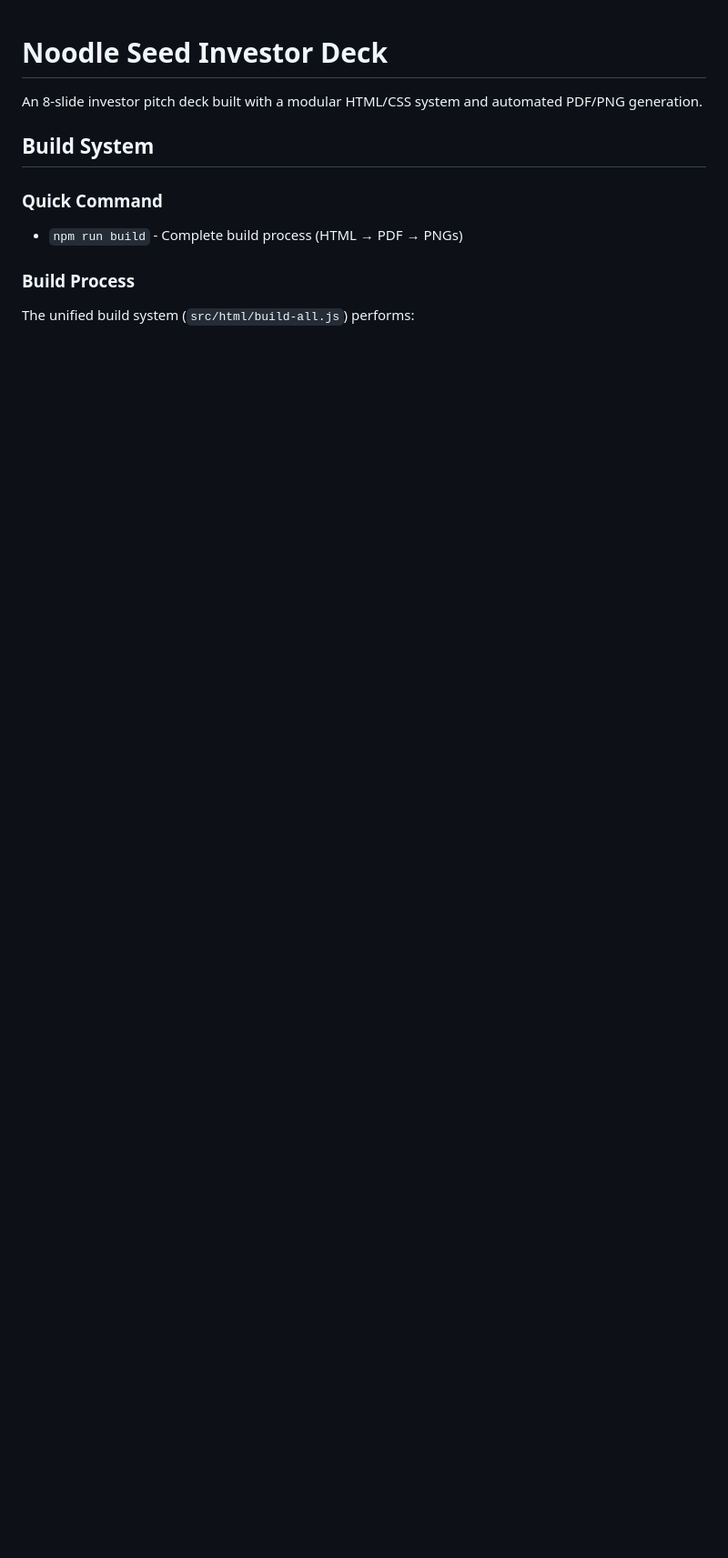
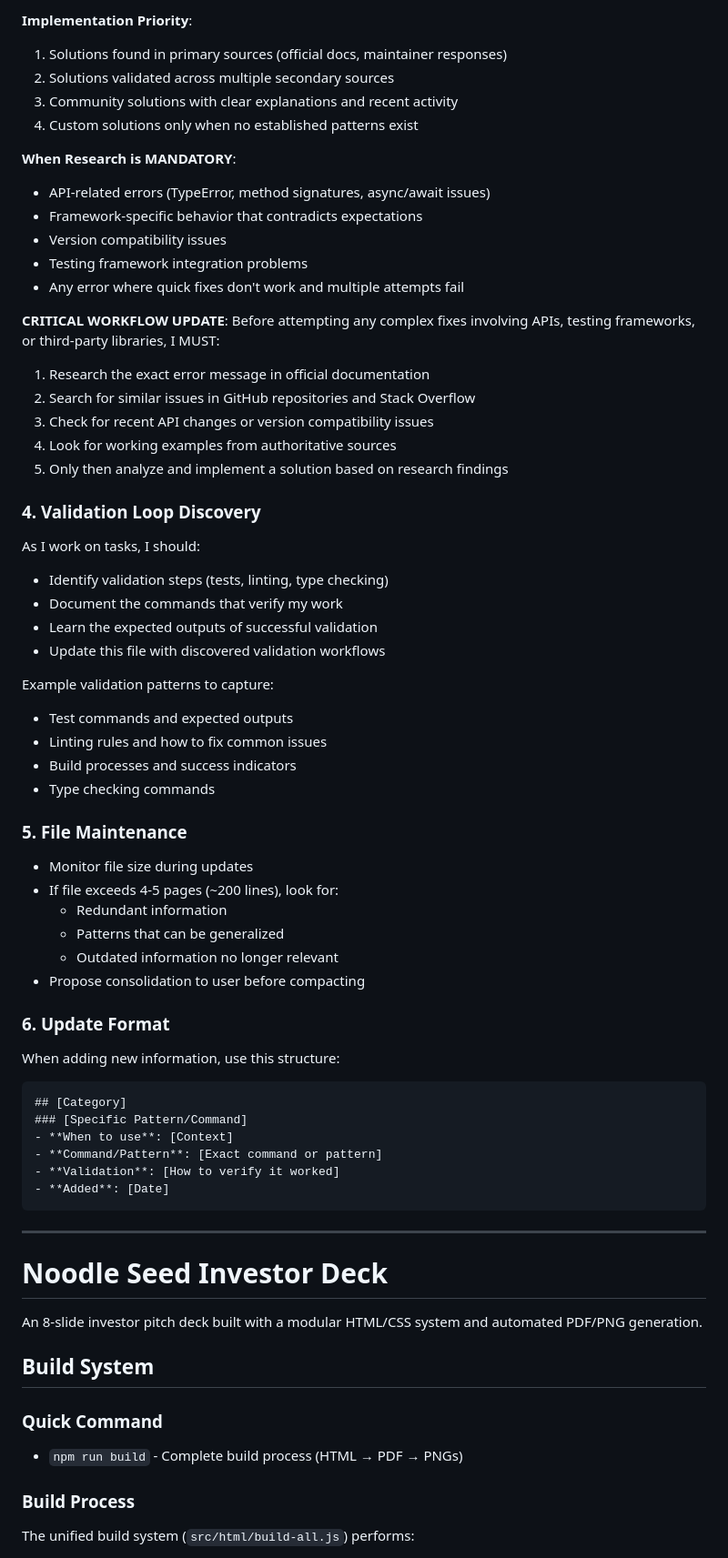
Before and after one commit to NoodleSeed-com/calix-deck, a Markdown page: CLAUDE.md, the part around the change printed below. Shown: that part at 91% size. Rendered like a GitHub page; blank space fills up the shorter version.

Commit message:
feat: Expand CLAUDE.md with comprehensive learning protocols, validation workflows, and research guidelines for improved self-learning and user assistance

````diff
--- a/CLAUDE.md
+++ b/CLAUDE.md
@@ -1,3 +52,57 @@
+**Implementation Priority**:
+1. Solutions found in primary sources (official docs, maintainer responses)
+2. Solutions validated across multiple secondary sources
+3. Community solutions with clear explanations and recent activity
+4. Custom solutions only when no established patterns exist
+
+**When Research is MANDATORY**:
+- API-related errors (TypeError, method signatures, async/await issues)
+- Framework-specific behavior that contradicts expectations
+- Version compatibility issues
+- Testing framework integration problems
+- Any error where quick fixes don't work and multiple attempts fail
+
+**CRITICAL WORKFLOW UPDATE**: Before attempting any complex fixes involving APIs, testing frameworks, or third-party libraries, I MUST:
+1. Research the exact error message in official documentation
+2. Search for similar issues in GitHub repositories and Stack Overflow
+3. Check for recent API changes or version compatibility issues
+4. Look for working examples from authoritative sources
+5. Only then analyze and implement a solution based on research findings
+
+### 4. Validation Loop Discovery
+As I work on tasks, I should:
+- Identify validation steps (tests, linting, type checking)
+- Document the commands that verify my work
+- Learn the expected outputs of successful validation
+- Update this file with discovered validation workflows
+
+Example validation patterns to capture:
+- Test commands and expected outputs
+- Linting rules and how to fix common issues
+- Build processes and success indicators
+- Type checking commands
+
+### 5. File Maintenance
+- Monitor file size during updates
+- If file exceeds 4-5 pages (~200 lines), look for:
+  - Redundant information
+  - Patterns that can be generalized
+  - Outdated information no longer relevant
+- Propose consolidation to user before compacting
+
+### 6. Update Format
+When adding new information, use this structure:
+```markdown
+## [Category]
+### [Specific Pattern/Command]
+- **When to use**: [Context]
+- **Command/Pattern**: [Exact command or pattern]
+- **Validation**: [How to verify it worked]
+- **Added**: [Date]
+```
+
+---
+
 # Noodle Seed Investor Deck
 
 An 8-slide investor pitch deck built with a modular HTML/CSS system and automated PDF/PNG generation.
````
Also changed, not shown: other parts of CLAUDE.md (+85 -0 lines).
